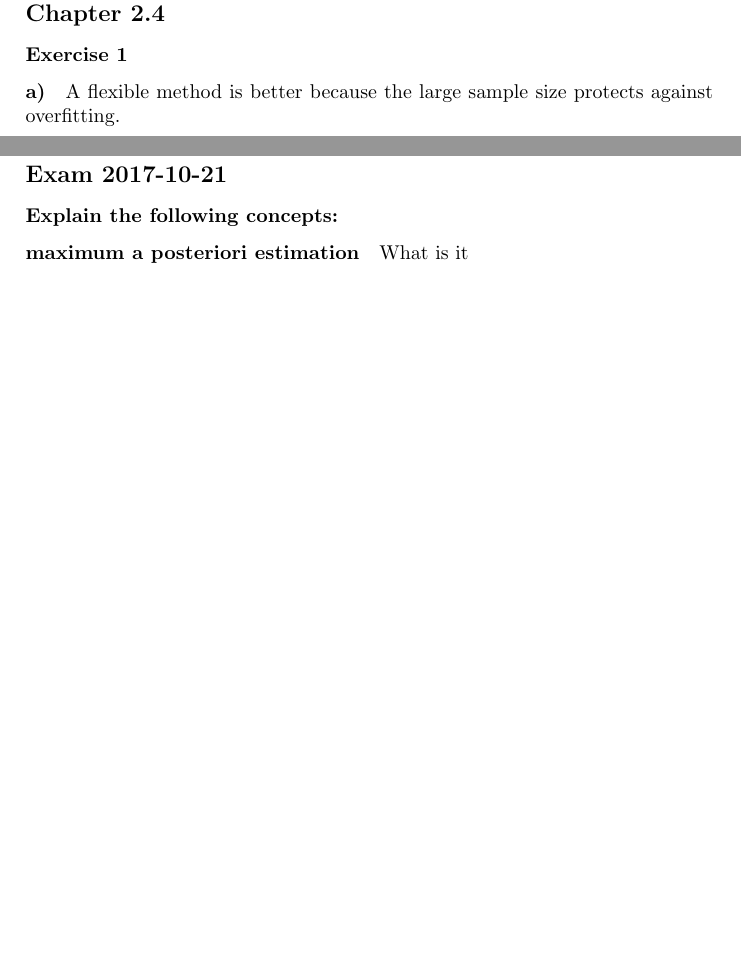
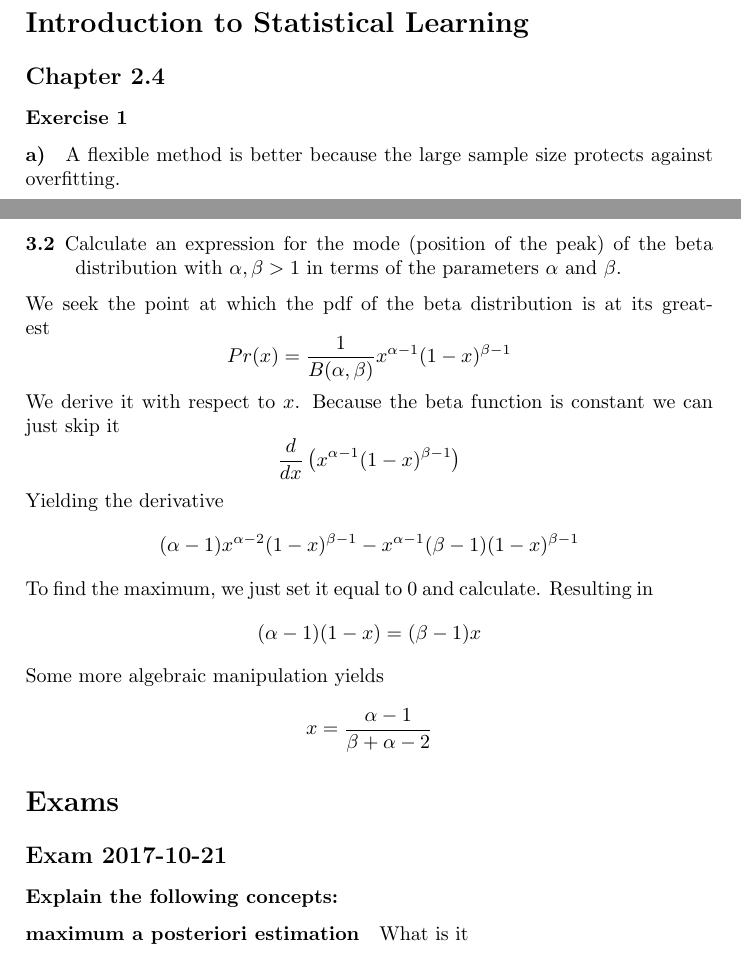
Before and after one commit to bjourne/writings, a LaTeX problem sheet (mlexercises/mlexercises.tex): two parts of pages 2 and 7 of 7, joined at a grey line, cut at the place of the change, the shorter picture padded with empty space. Compiled offline with pdfLaTeX.

Commit message:
another problem solved

```diff
--- a/mlexercises/mlexercises.tex
+++ b/mlexercises/mlexercises.tex
@@ -323,8 +323,33 @@ the identities $E(x) = E(x^2) = \lambda$ and $E(k) = k$
   &= \lambda + \lambda^2 - 2\lambda\lambda\\
   &= \lambda - \lambda^2 = \lambda(1-\lambda)
 \end{align}
-
-
+\begin{prob}{3.2}
+  Calculate an expression for the mode (position of the peak) of the
+  beta distribution with $\alpha, \beta > 1$ in terms of the
+  parameters $\alpha$ and $\beta$.
+\end{prob}
+We seek the point at which the pdf of the beta distribution is at its
+greatest
+\begin{equation}
+  Pr(x) = \frac{1}{B(\alpha, \beta)}x^{\alpha - 1}(1 - x)^{\beta - 1}
+\end{equation}
+We derive it with respect to $x$. Because the beta function is
+constant we can just skip it
+\begin{equation}
+  \frac{d}{dx}\left(x^{\alpha - 1}(1 - x)^{\beta - 1}\right)
+\end{equation}
+Yielding the derivative
+\begin{equation}
+  (\alpha-1)x^{\alpha - 2}(1-x)^{\beta - 1} - x^{\alpha - 1}(\beta - 1)(1 - x)^{\beta - 1}
+\end{equation}
+To find the maximum, we just set it equal to 0 and calculate. Resulting in
+\begin{equation}
+  (\alpha - 1)(1 - x) = (\beta - 1)x
+\end{equation}
+Some more algebraic manipulation yields
+\begin{equation}
+  x = \frac{\alpha - 1}{\beta + \alpha - 2}
+\end{equation}
 \section{Exams}
 
 \subsection{Exam 2017-10-21}
```
